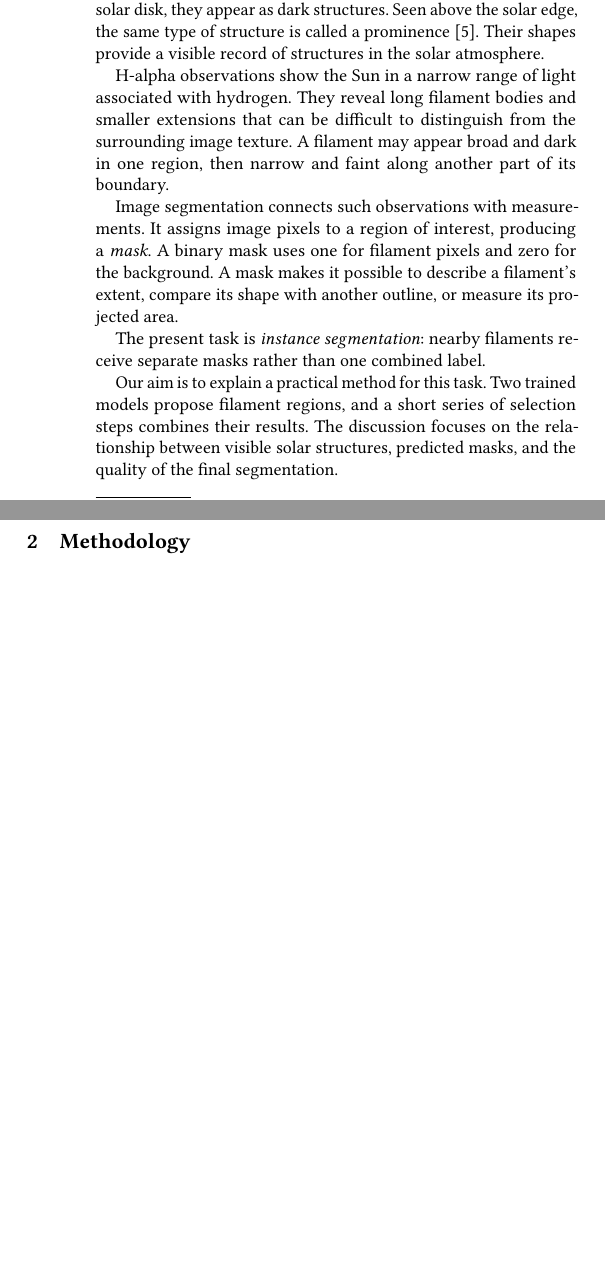
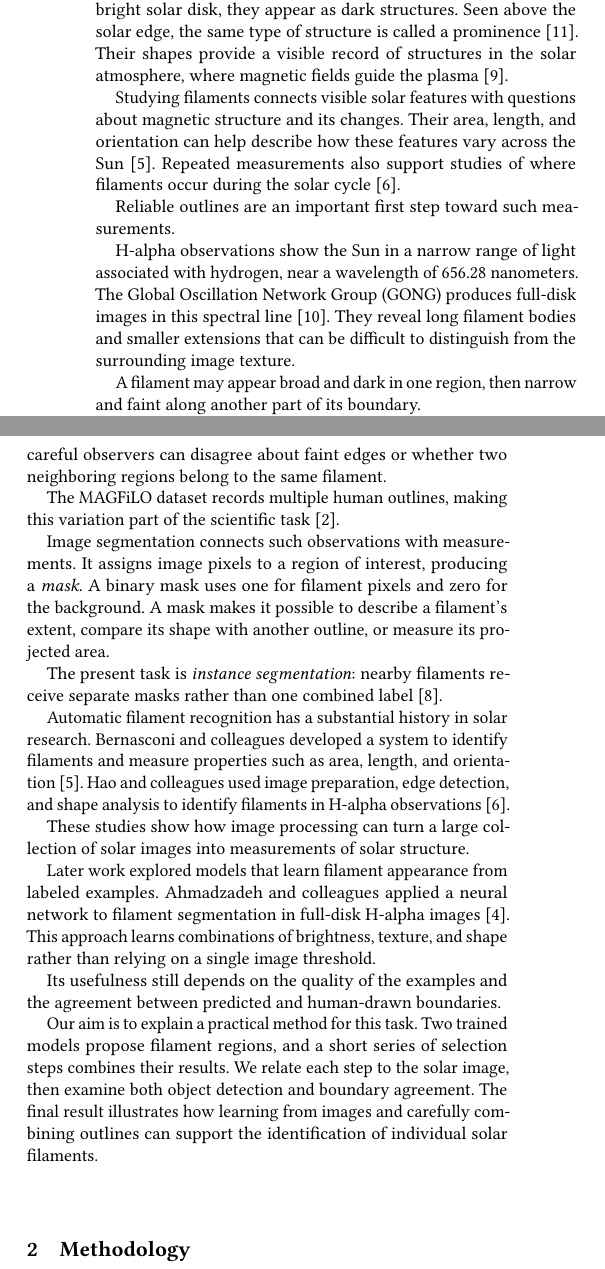
Before and after one commit to shepsci/filament-segmentation-2026-final, a LaTeX paper (report-source/main.tex): two parts of the columns of page 1 of 4, joined at a grey line, cut so that both start at the same text, the shorter picture padded with empty space. Compiled offline with pdfLaTeX.

Commit message:
Expand solar science introduction and supporting references

```diff
--- a/report-source/main.tex
+++ b/report-source/main.tex
@@ -53,22 +53,49 @@ This report goes over the details of our submitted solution to the Solar Filamen
 
 Solar filaments are clouds of relatively cool, dense plasma supported by magnetic fields above the Sun's surface.
 Against the bright solar disk, they appear as dark structures. Seen above the solar edge, the same type of structure is called a prominence~\cite{nsofilaments}.
-Their shapes provide a visible record of structures in the solar atmosphere.
+Their shapes provide a visible record of structures in the solar atmosphere, where magnetic fields guide the plasma~\cite{mackay2010}.
 
 
-H-alpha observations show the Sun in a narrow range of light associated with hydrogen.
+Studying filaments connects visible solar features with questions about magnetic structure and its changes.
+Their area, length, and orientation can help describe how these features vary across the Sun~\cite{bernasconi2005}.
+Repeated measurements also support studies of where filaments occur during the solar cycle~\cite{hao2013}.
+
+Reliable outlines are an important first step toward such measurements.
+
+H-alpha observations show the Sun in a narrow range of light associated with hydrogen, near a wavelength of 656.28 nanometers.
+The Global Oscillation Network Group (GONG) produces full-disk images in this spectral line~\cite{nsogong}.
 They reveal long filament bodies and smaller extensions that can be difficult to distinguish from the surrounding image texture.
+
 A filament may appear broad and dark in one region, then narrow and faint along another part of its boundary.
 
+These variations make a filament difficult to describe with a simple brightness cutoff.
+A useful outline must follow the visible structure while separating it from nearby dark features.
+Even careful observers can disagree about faint edges or whether two neighboring regions belong to the same filament.
+
+The MAGFiLO dataset records multiple human outlines, making this variation part of the scientific task~\cite{ahmadzadeh2024dataset}.
 
 Image segmentation connects such observations with measurements. It assigns image pixels to a region of interest, producing a \emph{mask}.
 A binary mask uses one for filament pixels and zero for the background.
 A mask makes it possible to describe a filament's extent, compare its shape with another outline, or measure its projected area.
 
-The present task is \emph{instance segmentation}: nearby filaments receive separate masks rather than one combined label.
+The present task is \emph{instance segmentation}: nearby filaments receive separate masks rather than one combined label~\cite{kirillov2019}.
+
+Automatic filament recognition has a substantial history in solar research.
+Bernasconi and colleagues developed a system to identify filaments and measure properties such as area, length, and orientation~\cite{bernasconi2005}.
+Hao and colleagues used image preparation, edge detection, and shape analysis to identify filaments in H-alpha observations~\cite{hao2013}.
+
+These studies show how image processing can turn a large collection of solar images into measurements of solar structure.
+
+Later work explored models that learn filament appearance from labeled examples.
+Ahmadzadeh and colleagues applied a neural network to filament segmentation in full-disk H-alpha images~\cite{ahmadzadeh2019}.
+This approach learns combinations of brightness, texture, and shape rather than relying on a single image threshold.
+
+Its usefulness still depends on the quality of the examples and the agreement between predicted and human-drawn boundaries.
 
 Our aim is to explain a practical method for this task. Two trained models propose filament regions, and a short series of selection steps combines their results.
-The discussion focuses on the relationship between visible solar structures, predicted masks, and the quality of the final segmentation.
+We relate each step to the solar image, then examine both object detection and boundary agreement.
+The final result illustrates how learning from images and carefully combining outlines can support the identification of individual solar filaments.
+
 
 \begin{figure*}[t]
 \centering\includegraphics[width=\textwidth]{pipeline.png}
```
Also changed, not shown: report-source/main.bib (+36 -6 lines), report-review.pdf, report-source/main.tex (4 more changed lines).
